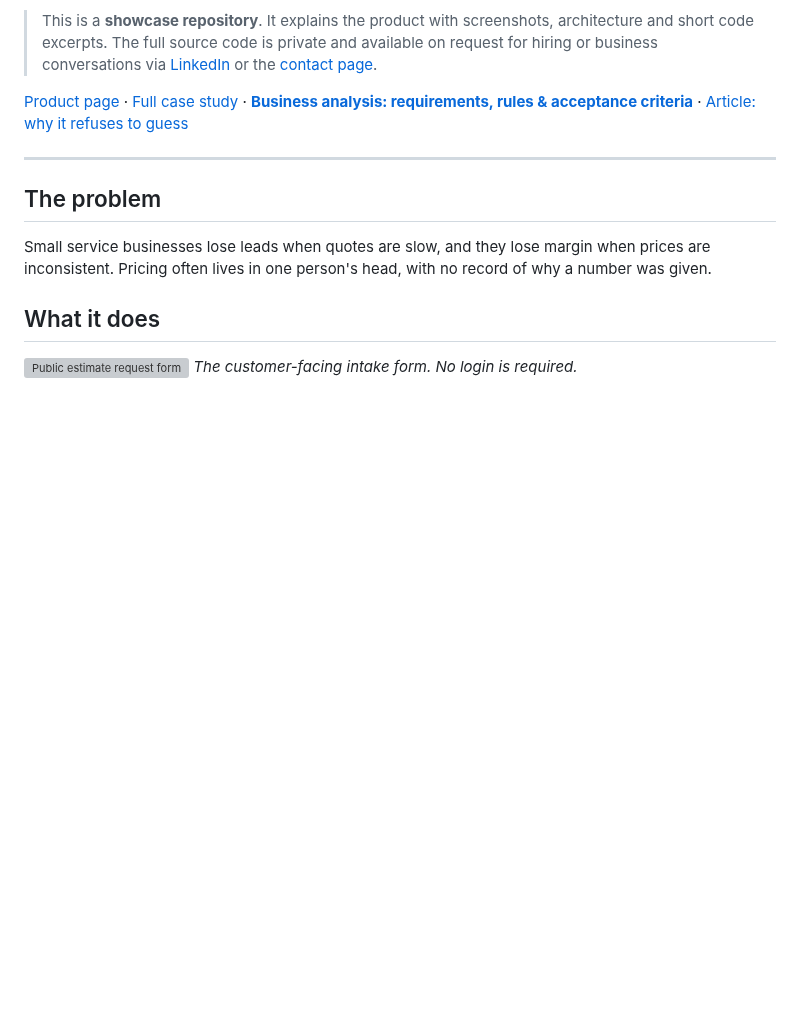
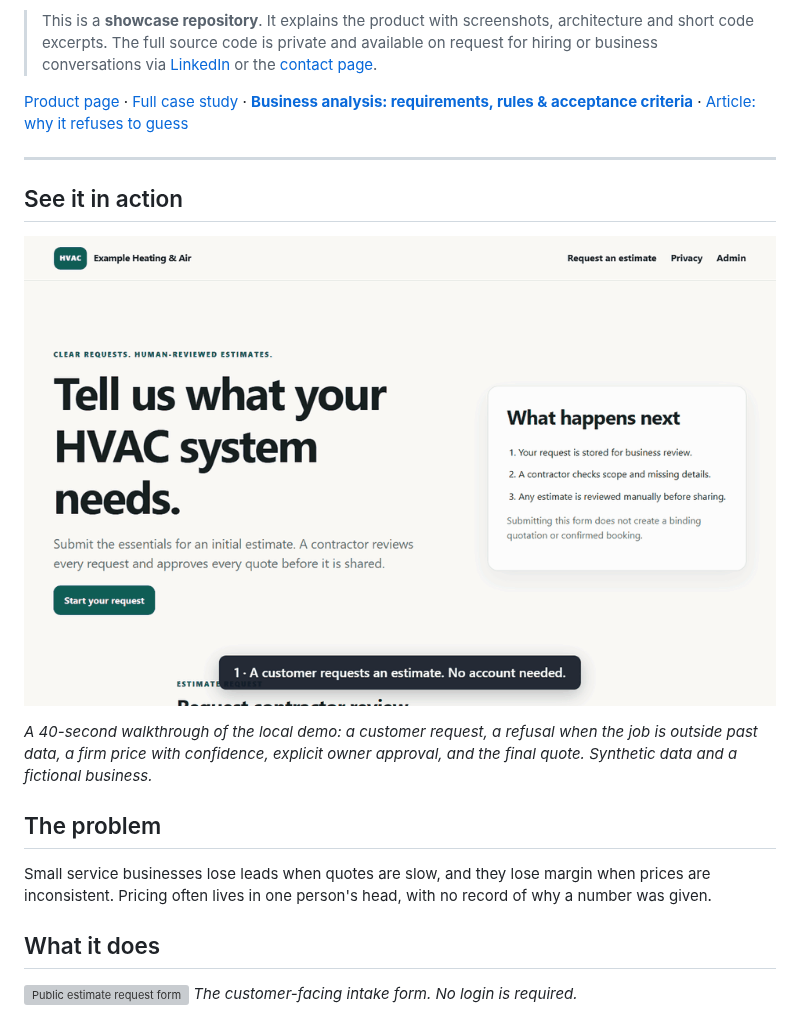
Before and after one commit to samirm-dotcom/service-business-quote-agent, a Markdown page: README.md, the part around the change. GitHub-like rendering; pictures changed too: screenshots/demo-walkthrough.gif (added); blank space fills up the shorter version; grey boxes are pictures that could not be loaded.

Commit message:
Add demo walkthrough GIF
Recorded from a local copy running on synthetic demo data with a
fictional business. AI wording assistant disabled (no API key).

Co-Authored-By: Claude Opus 5.5 <noreply@anthropic.com>

```diff
--- a/README.md
+++ b/README.md
@@ -9,6 +9,12 @@ Status: **Pilot candidate**, running as a local demo on synthetic pricing histor
 [Product page](https://samir-mammadli.vercel.app/products/service-business-quote-agent) · [Full case study](https://samir-mammadli.vercel.app/work/service-business-quote-agent) · **[Business analysis: requirements, rules & acceptance criteria](case-study/README.md)** · [Article: why it refuses to guess](case-study/refuse-instead-of-guess.md)
 
 ---
+
+## See it in action
+
+![Walkthrough: estimate request, refusal on weak data, priced draft, owner approval and branded quote](screenshots/demo-walkthrough.gif)
+
+*A 40-second walkthrough of the local demo: a customer request, a refusal when the job is outside past data, a firm price with confidence, explicit owner approval, and the final quote. Synthetic data and a fictional business.*
 
 ## The problem
 
```
